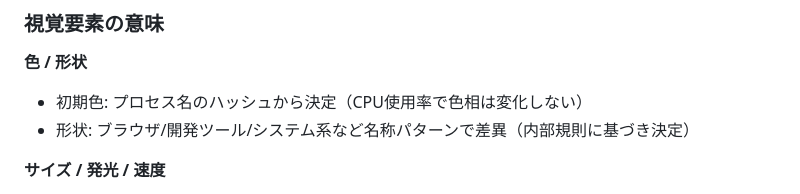
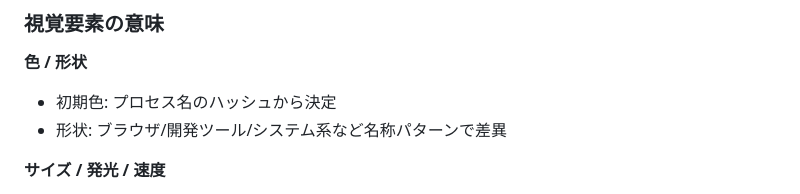
Before and after one commit to mouri-lab/process-aquarium, a Markdown page: README.md, the part around the change. Drawn GitHub-style.

Commit message:
README.mdの視覚要素の意味に関する説明を簡潔化。初期色の変化に関する記述を修正し、形状の決定基準を明確化。

```diff
--- a/README.md
+++ b/README.md
@@ -108,8 +108,8 @@ sudo ./.venv/bin/python3 main.py --source ebpf
 ### 視覚要素の意味
 
 **色 / 形状**
-- 初期色: プロセス名のハッシュから決定（CPU使用率で色相は変化しない）
-- 形状: ブラウザ/開発ツール/システム系など名称パターンで差異（内部規則に基づき決定）
+- 初期色: プロセス名のハッシュから決定
+- 形状: ブラウザ/開発ツール/システム系など名称パターンで差異
 
 **サイズ / 発光 / 速度**
 - サイズ: メモリ使用量（対数圧縮＋相対シェア補正）
```
